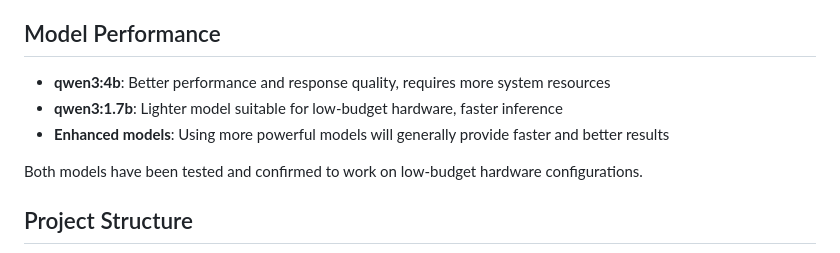
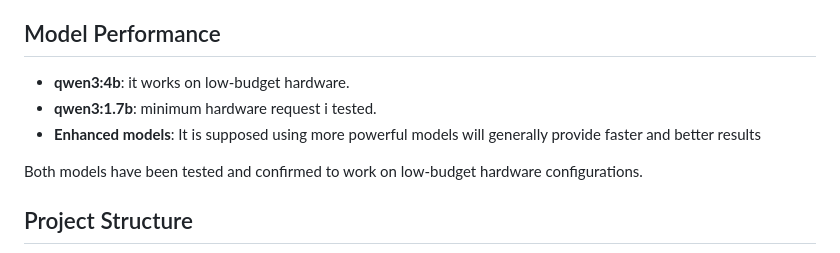
Before and after one commit to ricard1406/Little_Agent_Chatbot, a Markdown page: INSTALLATION.md, the part around the change. Rendered like a GitHub page.

```diff
--- a/INSTALLATION.md
+++ b/INSTALLATION.md
@@ -59,9 +59,9 @@ The application will start a Gradio web interface where you can interact with th
 
 ## Model Performance
 
-- **qwen3:4b**: Better performance and response quality, requires more system resources
-- **qwen3:1.7b**: Lighter model suitable for low-budget hardware, faster inference
-- **Enhanced models**: Using more powerful models will generally provide faster and better results
+- **qwen3:4b**: it works on low-budget hardware.
+- **qwen3:1.7b**: minimum hardware request i tested.
+- **Enhanced models**: It is supposed using more powerful models will generally provide faster and better results
 
 Both models have been tested and confirmed to work on low-budget hardware configurations.
 
```
